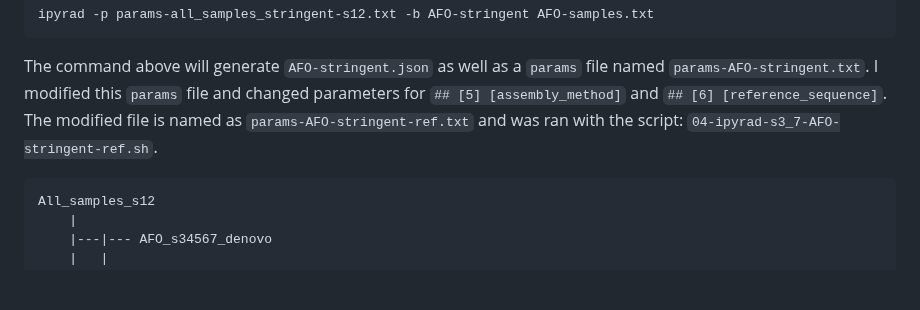
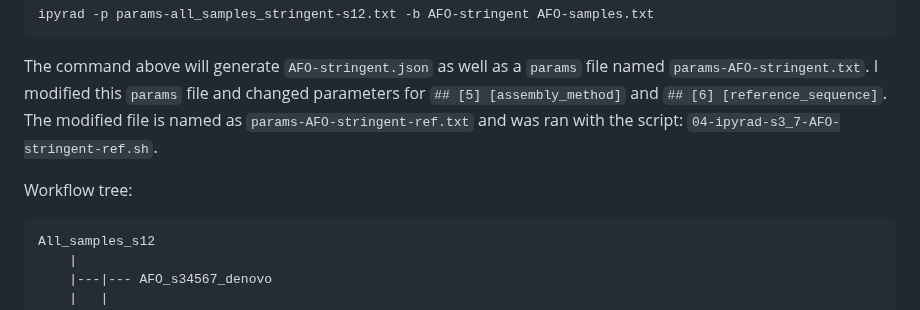
Before and after one commit to grcvhon/atm-analysis, a Markdown page: genomics/README.md, the part around one of its changes. GitHub-like rendering; blank space fills up the shorter version.

````diff
--- a/genomics/README.md
+++ b/genomics/README.md
@@ -302,6 +300,7 @@ ipyrad -p params-all_samples_stringent-s12.txt -b AFO-stringent AFO-samples.txt
 ```
 The command above will generate `AFO-stringent.json` as well as a `params` file named `params-AFO-stringent.txt`. I modified this `params` file and changed parameters for `## [5] [assembly_method]` and `## [6] [reference_sequence]`. The modified file is named as `params-AFO-stringent-ref.txt` and was ran with the script: `04-ipyrad-s3_7-AFO-stringent-ref.sh`.
 
+Workflow tree:
 ```
 All_samples_s12
     |
````
Also changed, not shown: other parts of genomics/README.md (+1 -3 lines).
